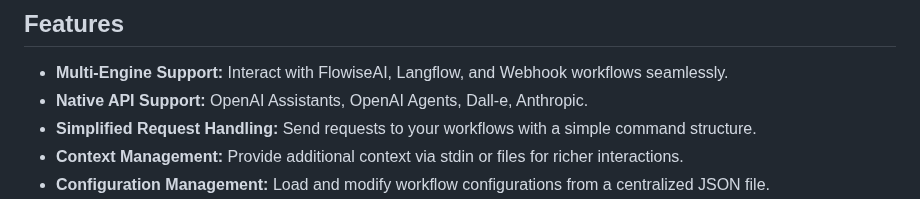
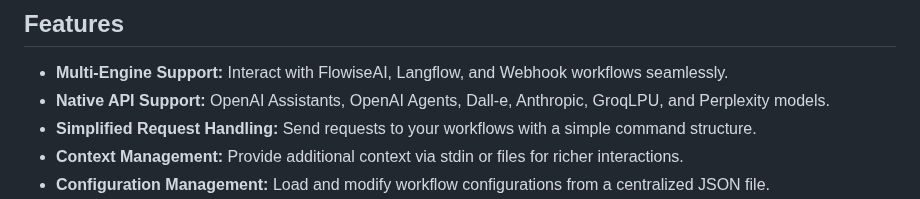
Before and after one commit to njfio/fluent_cli, a Markdown page: README.md, the part around the change. GitHub-like rendering.

Commit message:
Update README.md
Signed-off-by: Nicholas Ferguson <me@njf.io>

```diff
--- a/README.md
+++ b/README.md
@@ -21,7 +21,7 @@ Fluent CLI is a command-line interface (CLI) tool designed to simplify interacti
 ## Features
 
 - **Multi-Engine Support:**  Interact with FlowiseAI, Langflow, and Webhook workflows seamlessly.
-- **Native API Support:** OpenAI Assistants, OpenAI Agents, Dall-e, Anthropic.
+- **Native API Support:** OpenAI Assistants, OpenAI Agents, Dall-e, Anthropic, GroqLPU, and Perplexity models.
 - **Simplified Request Handling:** Send requests to your workflows with a simple command structure.
 - **Context Management:** Provide additional context via stdin or files for richer interactions.
 - **Configuration Management:** Load and modify workflow configurations from a centralized JSON file.
```
